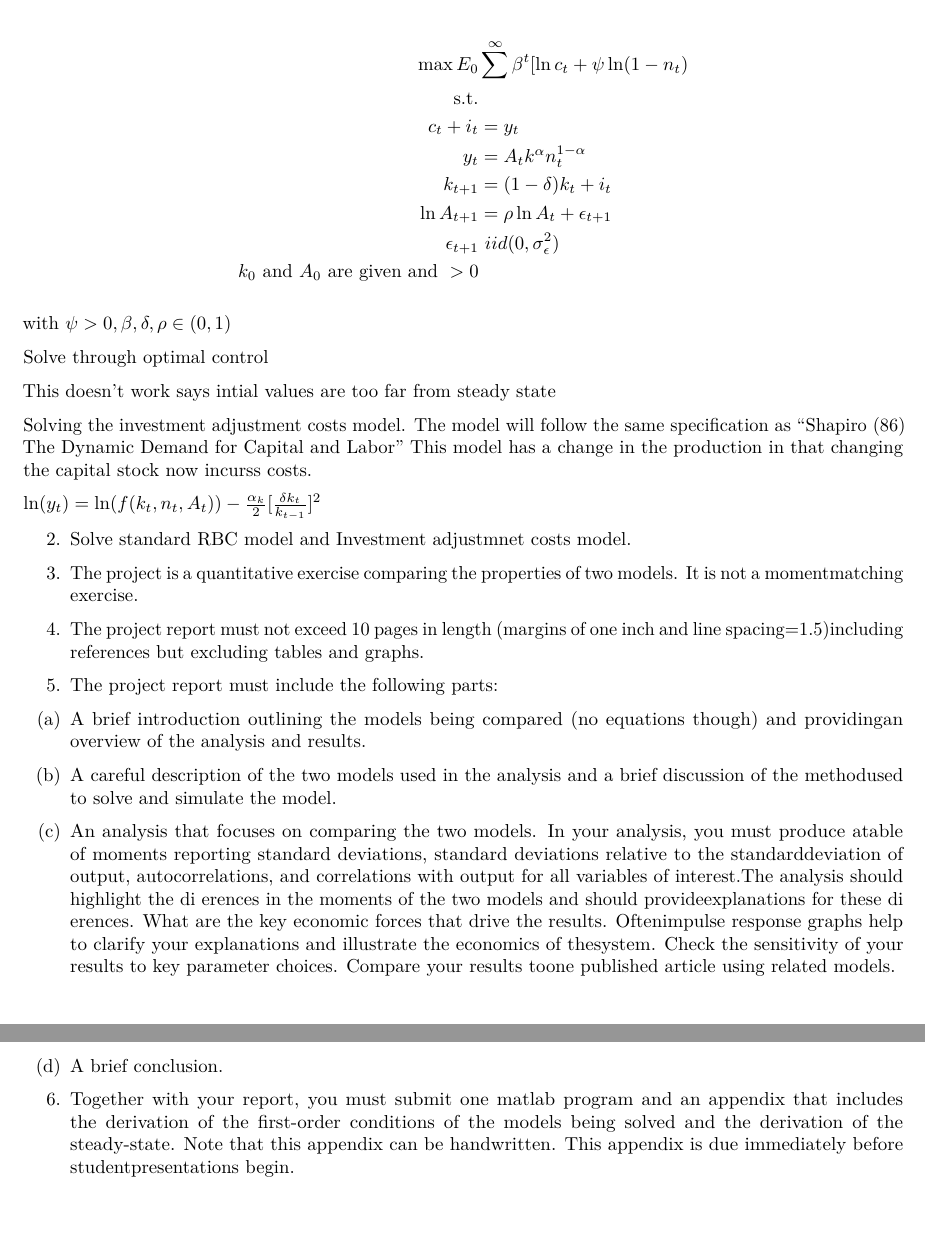
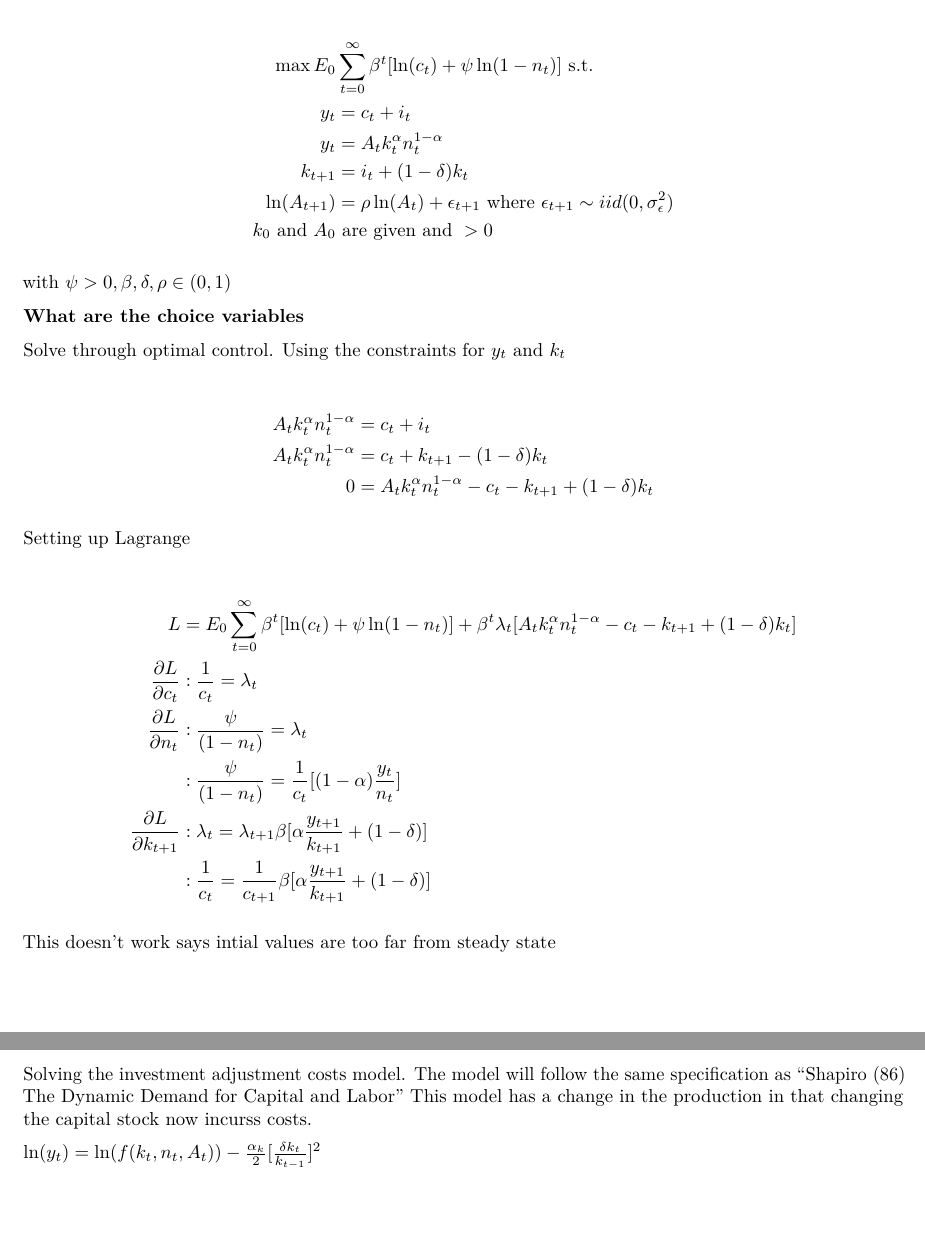
Before and after one commit to DavidsRiver/724-FinalProject, an R Markdown document (MacroProject.Rmd): two parts of pages 2 and 3 of 3, joined at a grey line, cut so that both start at the same text. The pictures show the output file MacroProject.pdf that the author committed with the source.

Commit message:
Solved for FOC of RBC

```diff
--- a/MacroProject.Rmd
+++ b/MacroProject.Rmd
@@ -58,38 +55,33 @@ c_t + i_t&= y_t\\
-y_t &= A_t k^\alpha n_t^{1-\alpha} \\
-k_{t+1} &= (1-\delta)k_t + i_t\\
-\ln A_{t+1} &= \rho \ln A_t + \epsilon_{t+1}\\
-\epsilon_{t+1} & ~ iid(0, \sigma^2_\epsilon)\\
-k_0 \textrm{ and } A_0  \textrm{ are given and } > 0
+\max E_0 & \sum^\infty_{t=0} \beta ^t [ \ln (c_t) + \psi \ln(1 - n_t)] \textrm{      s.t.}\\
+ y_t &= c_t + i_t \\
+ y_t &= A_t k_t^\alpha n_t^{1-\alpha}\\
+ k_{t+1} &= i_t + (1-\delta)k_t \\
+ \ln (A_{t+1}) &= \rho \ln (A_t) + \epsilon_{t+1} \textrm{   where     }\epsilon_{t+1} \sim iid(0, \sigma^2_\epsilon)\\
+k_0 \textrm{ and } A_0 & \textrm{ are given and } > 0
+\end{align*}
+with $\psi > 0,\beta,\delta,\rho \in (0,1)$
+
+**What are the choice variables**
+
+Solve through optimal control. Using the constraints for $y_t$ and $k_t$
+\begin{align*}
+A_t k_t^\alpha n_t^{1-\alpha} &= c_t +i_t \\
+A_t k_t^\alpha n_t^{1-\alpha} &= c_t + k_{t+1}- (1-\delta)k_t\\
+0 &= A_t k_t^\alpha n_t^{1-\alpha} - c_t - k_{t+1} + (1-\delta)k_t
+\end{align*}
+Setting up Lagrange
+\begin{align*}
+L &=  E_0 \sum^\infty_{t=0} \beta ^t [ \ln (c_t) + \psi \ln(1 - n_t)]  + \beta^t \lambda_t [ A_t k_t^\alpha n_t^{1-\alpha} - c_t - k_{t+1} + (1-\delta)k_t] \\
+\frac{\partial L}{\partial c_t} &: \frac{1}{c_t} = \lambda_t\\
+\frac{\partial L}{\partial n_t} &: \frac{\psi}{(1-n_t)} = \lambda_t  \\
+&: \frac{\psi}{(1-n_t)} =  \frac{1}{c_t}[(1-\alpha)\frac{y_t}{n_t}]\\
+\frac{\partial L}{\partial k_{t+1}} &: \lambda_t = \lambda_{t+1} \beta [\alpha \frac{y_{t+1}}{k_{t+1}} + (1-\delta)]\\
+&:  \frac{1}{c_t} =  \frac{1}{c_{t+1}} \beta  [\alpha \frac{y_{t+1}}{k_{t+1}} + (1-\delta)]
 \end{align*}
 
-with $\psi > 0,\beta,\delta,\rho \in (0,1)$
-
-Solve through optimal control
-
-
-This doesn't work says intial values are too far from steady state
-
+** Need to solve for steady state**
 
 Solving the investment adjustment costs model. The model will follow the same specification as "Shapiro (86) The Dynamic Demand for Capital and Labor"
 This model has a change in the production in that changing the capital stock now incurss costs.
 
 $\ln(y_t) = \ln(f(k_t,n_t,A_t))  - \frac{\alpha_k}{2}[\frac{\delta k_t}{k_{t-1}}]^2$
-
-2. Solve standard RBC model and Investment adjustmnet costs model.
-
-
-3.  The  project  is  a  quantitative  exercise  comparing  the  properties  of  two  models.   It  is  not  a  momentmatching exercise.
-
-4.  The  project  report  must  not  exceed  10  pages  in  length  (margins  of  one  inch  and  line  spacing=1.5)including references but excluding tables and graphs.
-
-5.  The project report must include the following parts:
-
-  (a)  A brief introduction outlining the models being compared (no equations though) and providingan overview of the analysis and results.
-
-  (b)  A careful description of the two models used in the analysis and a brief discussion of the methodused to solve and simulate the model.
-
-  (c)  An analysis that focuses on comparing the two models.  In your analysis,  you must produce atable  of  moments  reporting  standard  deviations,  standard  deviations  relative  to  the  standarddeviation of output,  autocorrelations,  and correlations with output for all variables of interest.The analysis should highlight the di erences in the moments of the two models and should provideexplanations for these di erences.  What are the key economic forces that drive the results.  Oftenimpulse  response  graphs  help  to  clarify  your  explanations  and  illustrate  the  economics  of  thesystem.  Check the sensitivity of your results to key parameter choices.  Compare your results toone published article using related models.
-
-  (d)  A brief conclusion.
-
-6.  Together with your report, you must submit one matlab program and an appendix that includes the derivation of the  first-order conditions of the models being solved and the derivation of the steady-state.  Note that this appendix can be handwritten.  This appendix is due immediately before studentpresentations begin.
```
Also changed, not shown: MacroProject.pdf, MacroProject.Rmd (5 more changed lines).
